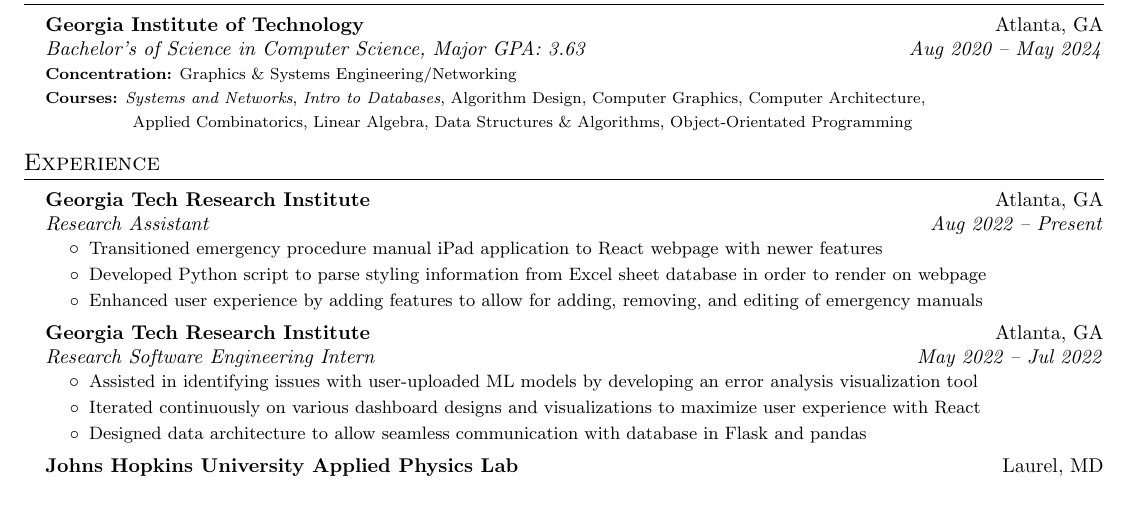
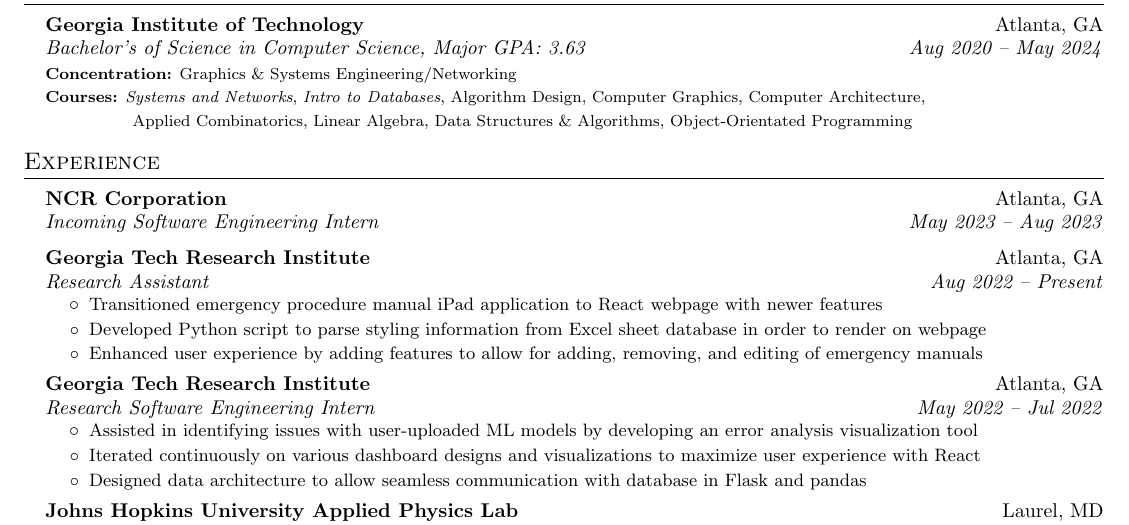
Before and after one commit to shenkw1/resume, a LaTeX CV (resume.tex): part of the page, cut so that both start at the same text, the shorter picture padded with empty space. Compiled offline with pdfLaTeX.

Commit message:
add ncr role

```diff
--- a/resume.tex
+++ b/resume.tex
@@ -129,6 +129,11 @@
 %         \resumeItem{Performed UX audits and built design systems to
 %         create dashboards for new datasets}
 %     \resumeItemListEnd
+        \resumeSubheading
+            {NCR Corporation}
+            {Atlanta, GA}
+            {Incoming Software Engineering Intern}
+            {May 2023 -- Aug 2023}
 
         \resumeSubheading
             {Georgia Tech Research Institute}
```
Also changed, not shown: resume.pdf.
